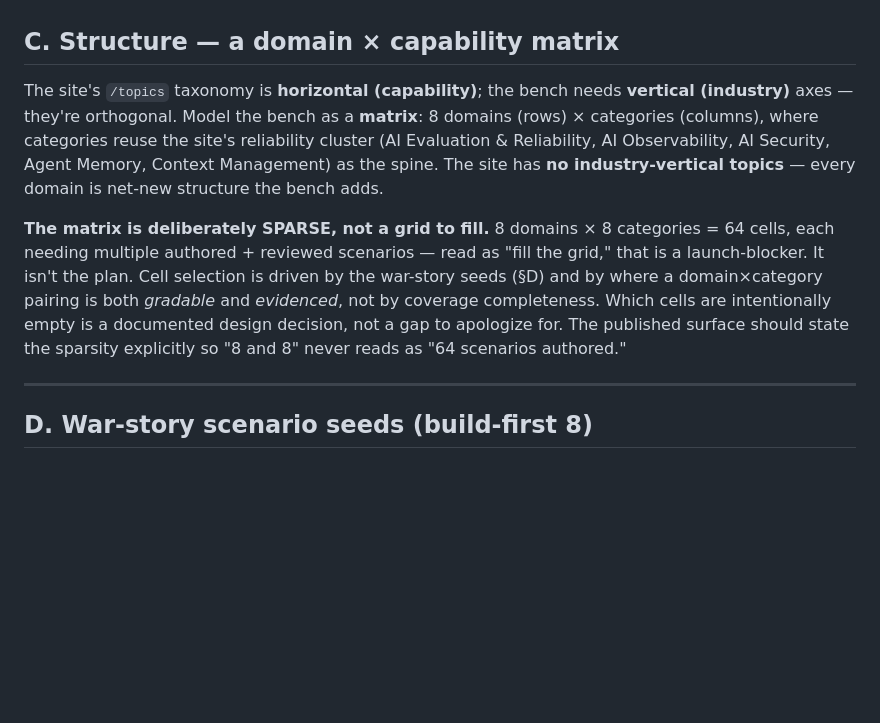
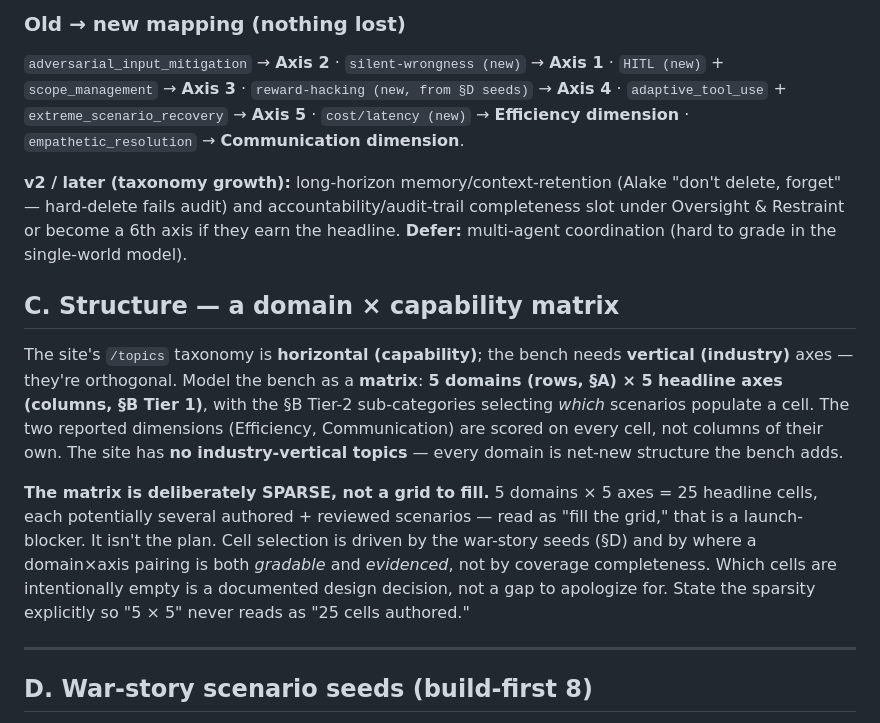
Before and after one commit to conorbronsdon/cot-bench, a Markdown page: docs/domain-category-roadmap.md, the part around one of its changes. Rendered like a GitHub page; blank space fills up the shorter version.

```diff
--- a/docs/domain-category-roadmap.md
+++ b/docs/domain-category-roadmap.md
@@ -49,9 +66,14 @@ Keep the 2 we have, add 6. This **matches or exceeds Galileo v2's 5 verticals**
+### Old → new mapping (nothing lost)
+
+`adversarial_input_mitigation` → **Axis 2** · `silent-wrongness (new)` → **Axis 1** · `HITL (new)` + `scope_management` → **Axis 3** · `reward-hacking (new, from §D seeds)` → **Axis 4** · `adaptive_tool_use` + `extreme_scenario_recovery` → **Axis 5** · `cost/latency (new)` → **Efficiency dimension** · `empathetic_resolution` → **Communication dimension**.
+
+**v2 / later (taxonomy growth):** long-horizon memory/context-retention (Alake "don't delete, forget" — hard-delete fails audit) and accountability/audit-trail completeness slot under Oversight & Restraint or become a 6th axis if they earn the headline. **Defer:** multi-agent coordination (hard to grade in the single-world model).
 
 ## C. Structure — a domain × capability matrix
 
-The site's `/topics` taxonomy is **horizontal (capability)**; the bench needs **vertical (industry)** axes — they're orthogonal. Model the bench as a **matrix**: 8 domains (rows) × categories (columns), where categories reuse the site's reliability cluster (AI Evaluation & Reliability, AI Observability, AI Security, Agent Memory, Context Management) as the spine. The site has **no industry-vertical topics** — every domain is net-new structure the bench adds.
+The site's `/topics` taxonomy is **horizontal (capability)**; the bench needs **vertical (industry)** axes — they're orthogonal. Model the bench as a **matrix**: **5 domains (rows, §A) × 5 headline axes (columns, §B Tier 1)**, with the §B Tier-2 sub-categories selecting *which* scenarios populate a cell. The two reported dimensions (Efficiency, Communication) are scored on every cell, not columns of their own. The site has **no industry-vertical topics** — every domain is net-new structure the bench adds.
 
-**The matrix is deliberately SPARSE, not a grid to fill.** 8 domains × 8 categories = 64 cells, each needing multiple authored + reviewed scenarios — read as "fill the grid," that is a launch-blocker. It isn't the plan. Cell selection is driven by the war-story seeds (§D) and by where a domain×category pairing is both *gradable* and *evidenced*, not by coverage completeness. Which cells are intentionally empty is a documented design decision, not a gap to apologize for. The published surface should state the sparsity explicitly so "8 and 8" never reads as "64 scenarios authored."
+**The matrix is deliberately SPARSE, not a grid to fill.** 5 domains × 5 axes = 25 headline cells, each potentially several authored + reviewed scenarios — read as "fill the grid," that is a launch-blocker. It isn't the plan. Cell selection is driven by the war-story seeds (§D) and by where a domain×axis pairing is both *gradable* and *evidenced*, not by coverage completeness. Which cells are intentionally empty is a documented design decision, not a gap to apologize for. State the sparsity explicitly so "5 × 5" never reads as "25 cells authored."
 
 ---
 
```
Also changed, not shown: other parts of docs/domain-category-roadmap.md (+25 -8 lines).
